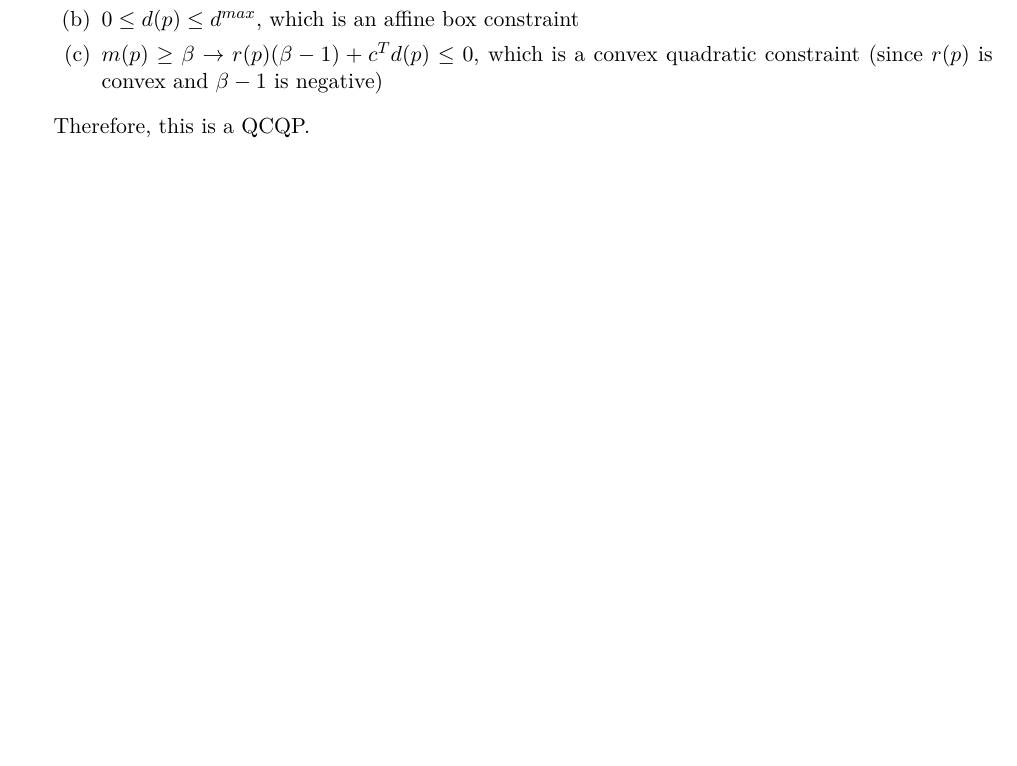
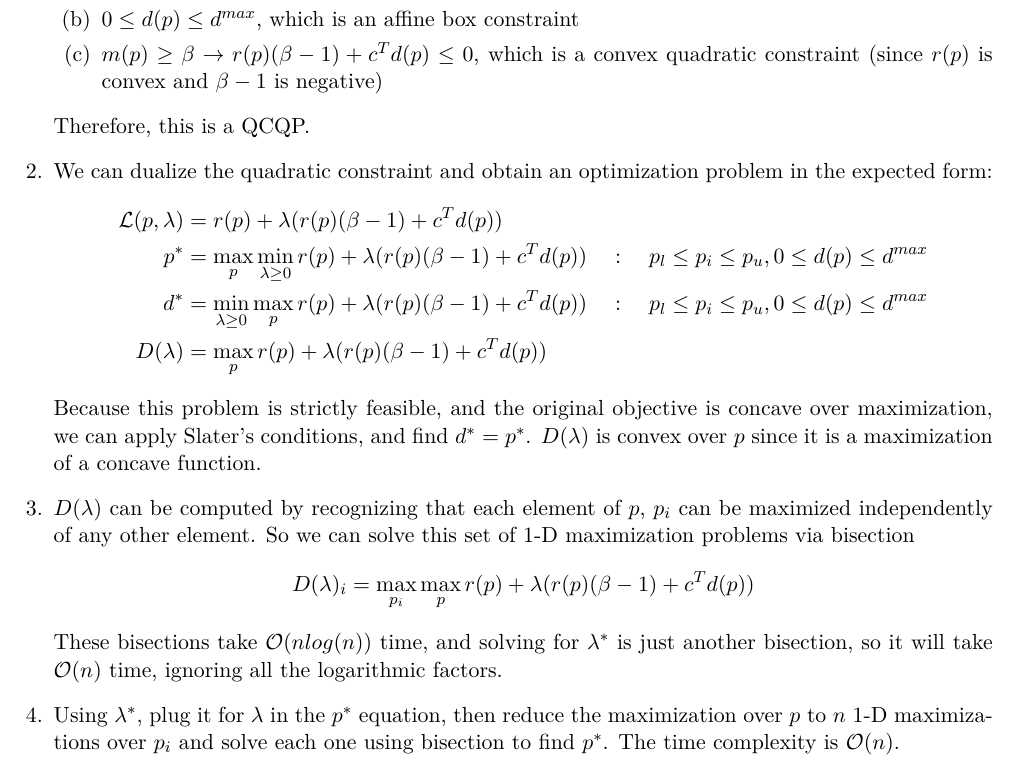
Before and after one commit to vighneshiyer/ee227a, a LaTeX problem sheet (hw/hw6/hw6_response.tex): part of page 3 of 7, cut so that both start at the same text, the shorter picture padded with empty space. Compiled offline with XeLaTeX.

Commit message:
hw6 working

```diff
--- a/hw/hw6/hw6_response.tex
+++ b/hw/hw6/hw6_response.tex
@@ -14,6 +14,7 @@
 \usepackage{amsthm,amssymb}
 \setlength\parindent{0pt}
 \newcommand{\solution}{\subsection*{Solution:}}
+\newcommand{\Lagr}{\mathcal{L}}
 
 \begin{document}
 
@@ -105,6 +106,23 @@ You may assume throughout the exercise that the problem is strictly feasible.
         \item $m(p) \geq \beta \rightarrow r(p)(\beta - 1) + c^T d(p) \leq 0$, which is a convex quadratic constraint (since $r(p)$ is convex and $\beta - 1$ is negative)
         \end{enumerate}
     Therefore, this is a QCQP.
+
+\item We can dualize the quadratic constraint and obtain an optimization problem in the expected form:
+    \begin{align*}
+        \Lagr(p, \lambda) &= r(p) + \lambda (r(p)(\beta - 1) + c^T d(p)) \\
+        p^* &= \max_p \min_{\lambda \geq 0} r(p) + \lambda (r(p)(\beta - 1) + c^T d(p)) \quad : \quad p_l \leq p_i \leq p_u, 0 \leq d(p) \leq d^{max} \\
+        d^* &= \min_{\lambda \geq 0} \max_p r(p) + \lambda (r(p)(\beta - 1) + c^T d(p)) \quad : \quad p_l \leq p_i \leq p_u, 0 \leq d(p) \leq d^{max} \\
+        D(\lambda) &= \max_p r(p) + \lambda (r(p)(\beta - 1) + c^T d(p))
+    \end{align*}
+        Because this problem is strictly feasible, and the original objective is concave over maximization, we can apply Slater's conditions, and find $d^* = p^*$. $D(\lambda)$ is convex over $p$ since it is a maximization of a concave function.
+
+\item $D(\lambda)$ can be computed by recognizing that each element of $p$, $p_i$ can be maximized independently of any other element. So we can solve this set of 1-D maximization problems via bisection
+    \begin{align*}
+        D(\lambda)_i = \max_{p_i} \max_p r(p) + \lambda (r(p)(\beta - 1) + c^T d(p))
+    \end{align*}
+    These bisections take $\mathcal{O}(n log(n))$ time, and solving for $\lambda^*$ is just another bisection, so it will take $\mathcal{O}(n)$ time, ignoring all the logarithmic factors.
+
+\item Using $\lambda^*$, plug it for $\lambda$ in the $p^*$ equation, then reduce the maximization over $p$ to $n$ 1-D maximizations over $p_i$ and solve each one using bisection to find $p^*$. The time complexity is $\mathcal{O}(n)$.
 \end{enumerate}
 \end{solution}
 
```
Also changed, not shown: hw/hw6/hw6_response.pdf.
